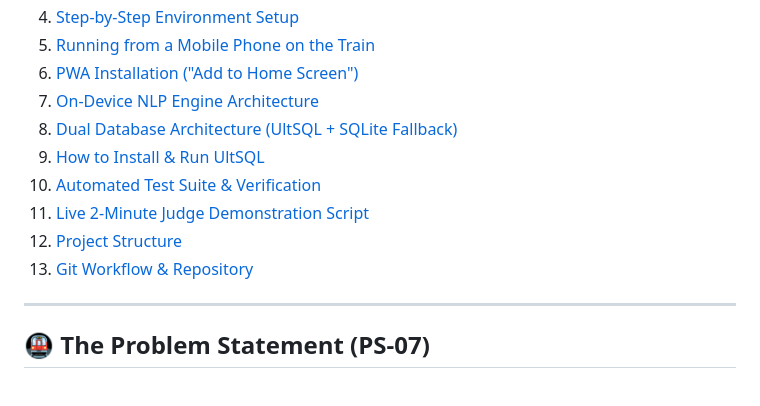
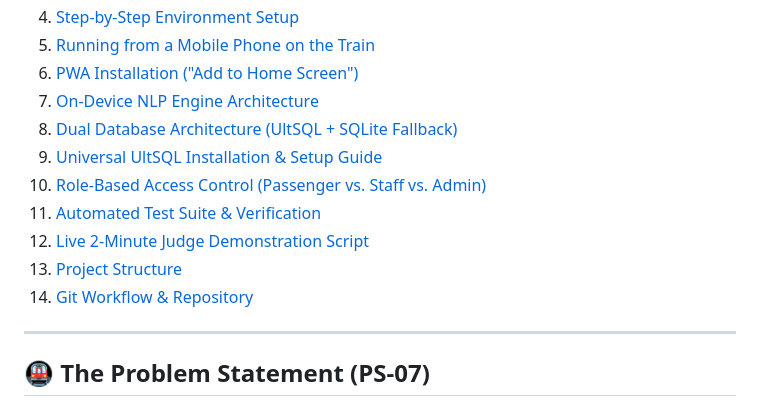
Before and after one commit to ompatel3158/MetroSetu, a Markdown page: README.md, the part around the change. GitHub-like rendering.

Commit message:
docs: update README table of contents for UltSQL universal guide and RBAC

```diff
--- a/README.md
+++ b/README.md
@@ -20,11 +20,12 @@
 6. [PWA Installation ("Add to Home Screen")](#-pwa-installation-add-to-home-screen)
 7. [On-Device NLP Engine Architecture](#-on-device-nlp-engine-architecture)
 8. [Dual Database Architecture (UltSQL + SQLite Fallback)](#-dual-database-architecture)
-9. [How to Install & Run UltSQL](#-how-to-install--run-ultsql-optional-high-performance-engine)
-10. [Automated Test Suite & Verification](#-automated-test-suite--verification)
-11. [Live 2-Minute Judge Demonstration Script](#-live-2-minute-judge-demonstration-script)
-12. [Project Structure](#-project-structure)
-13. [Git Workflow & Repository](#-git-workflow--repository)
+9. [Universal UltSQL Installation & Setup Guide](#-universal-ultsql-installation--setup-guide)
+10. [Role-Based Access Control (Passenger vs. Staff vs. Admin)](#-role-based-access-control-passenger-public-mode-vs-gmrc-officials--admin)
+11. [Automated Test Suite & Verification](#-automated-test-suite--verification)
+12. [Live 2-Minute Judge Demonstration Script](#-live-2-minute-judge-demonstration-script)
+13. [Project Structure](#-project-structure)
+14. [Git Workflow & Repository](#-git-workflow--repository)
 
 ---
 
```
